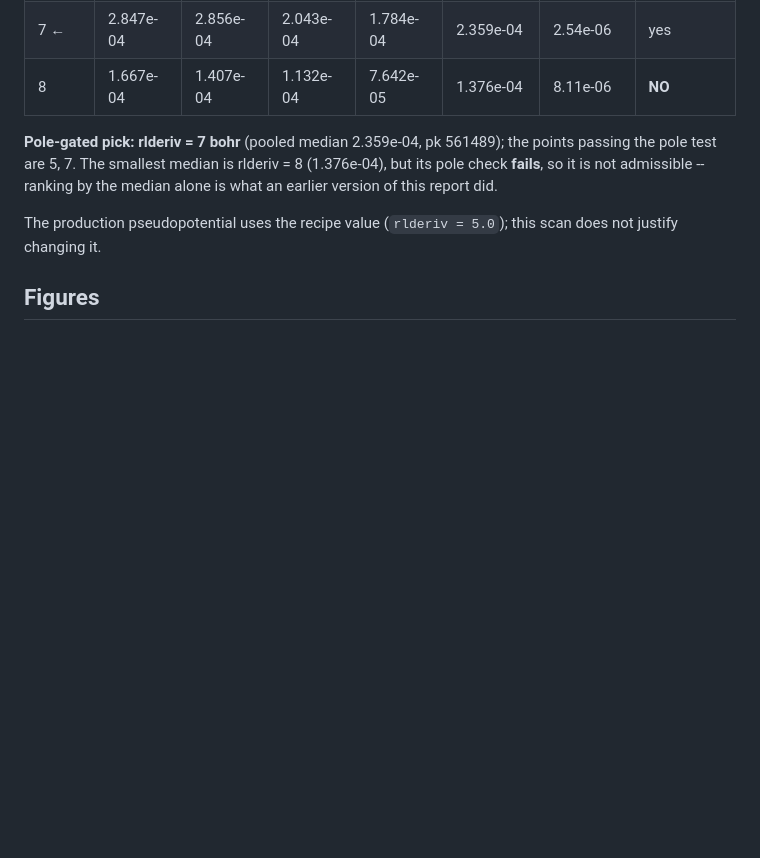
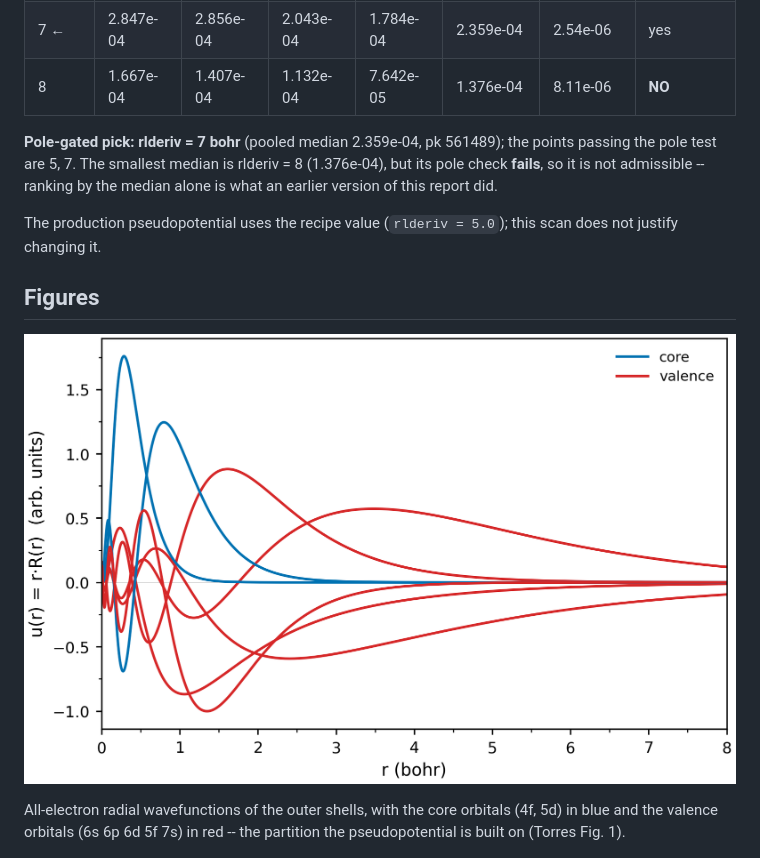
Before and after one commit to stillfast/aiida-ld1-scripts, a Markdown page: data/REPORT.md, the part around the change. Drawn GitHub-style; pictures changed too: data/fig_radial_ae.png (added); blank space fills up the shorter version.

```diff
--- a/data/REPORT.md
+++ b/data/REPORT.md
@@ -105,6 +105,10 @@ The production pseudopotential uses the recipe value (`rlderiv = 5.0`); this sca
 
 ## Figures
 
+![all-electron shells](fig_radial_ae.png)
+
+All-electron radial wavefunctions of the outer shells, with the core orbitals (4f, 5d) in blue and the valence orbitals (6s 6p 6d 5f 7s) in red -- the partition the pseudopotential is built on (Torres Fig. 1).
+
 ![radial](fig_radial.png)
 
 All-electron orbitals as solid lines, pseudo-orbitals as open symbols; the vertical dotted lines are the pseudization radii. The all-electron core states (4F, 5D) have no pseudo-orbital and are not drawn.
```
Also changed, not shown: README.md (+1 -0 lines), 3 other files.
